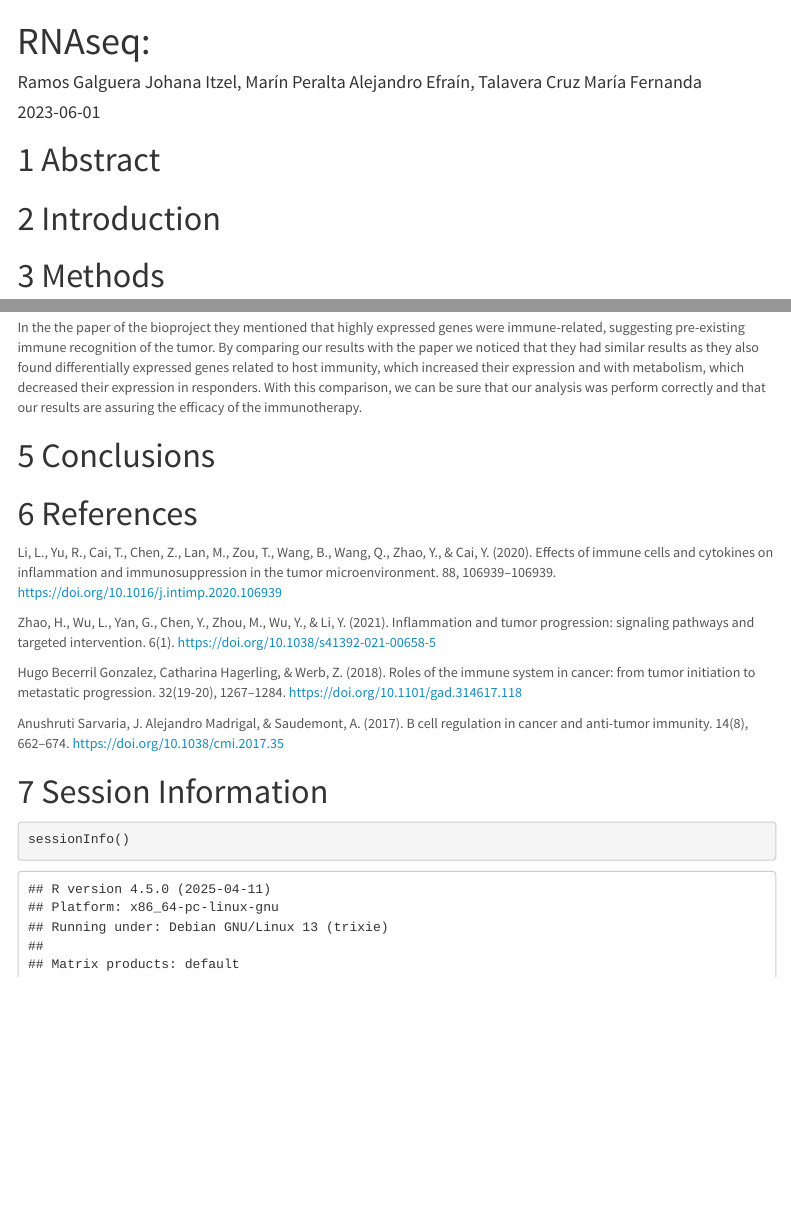
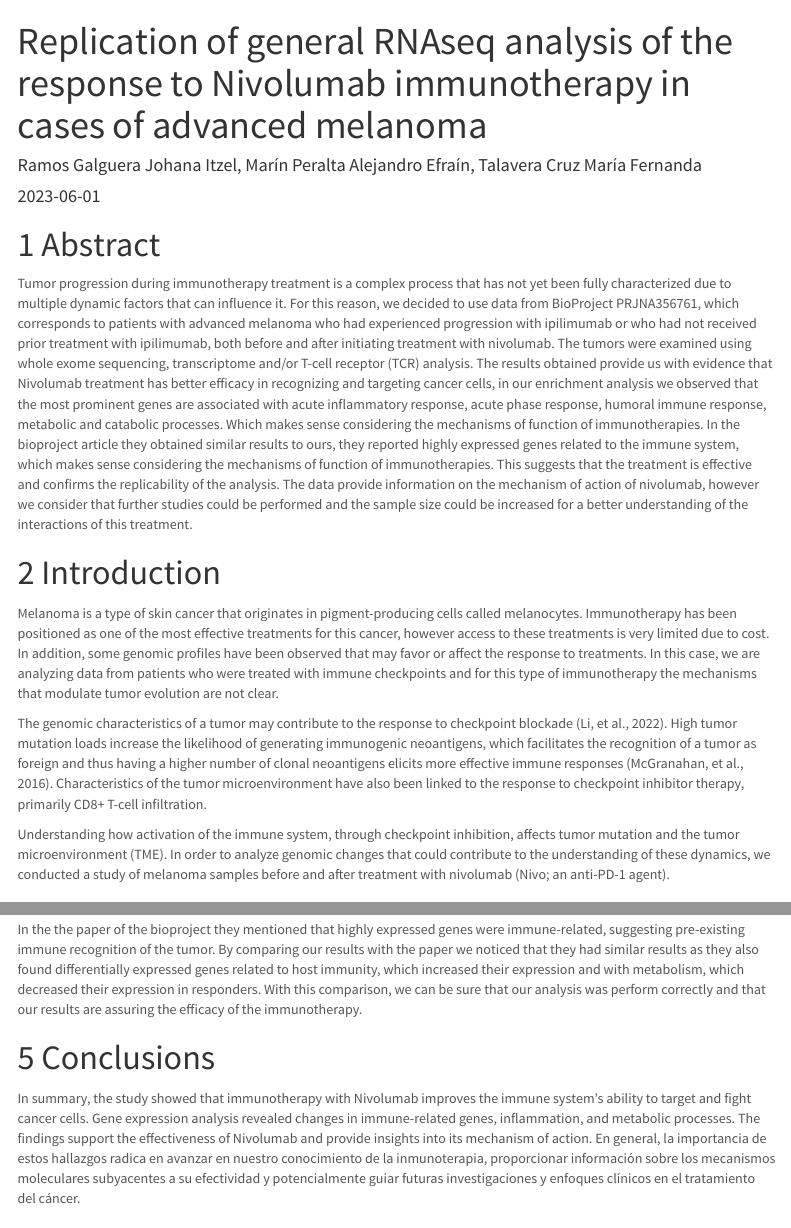
Before and after one commit to Bioinfo-Equipo/RNA-seq2, an R Markdown document (RNA-Seq.rmd): the page in a window 1100 px wide, from its top, and a second part further down, joined at a grey line. Rendered offline with R 4.5, knitr and Pandoc, with nearby package versions; some code elsewhere in the file could not run offline; menus at the side of the page are left out.

Commit message:
finalRNA-Seq.rmd

```diff
--- a/RNA-Seq.rmd
+++ b/RNA-Seq.rmd
@@ -1,5 +1,5 @@
 ---
-title: "RNAseq: "
+title: "Replication of general RNAseq analysis of the response to Nivolumab immunotherapy in cases of advanced melanoma"
 author: Ramos Galguera Johana Itzel, Marín Peralta Alejandro Efraín, Talavera Cruz
   María Fernanda
 date: "`r Sys.Date()`"
@@ -15,7 +15,51 @@ output:
 
 # Abstract
 
+Tumor progression during immunotherapy treatment is a complex process that has
+not yet been fully characterized due to multiple dynamic factors that can
+influence it. For this reason, we decided to use data from BioProject
+PRJNA356761, which corresponds to patients with advanced melanoma who had
+experienced progression with ipilimumab or who had not received prior treatment
+with ipilimumab, both before and after initiating treatment with nivolumab. The
+tumors were examined using whole exome sequencing, transcriptome and/or T-cell
+receptor (TCR) analysis.
+The results obtained provide us with evidence that Nivolumab treatment has better
+efficacy in recognizing and targeting cancer cells, in our enrichment analysis we
+observed that the most prominent genes are associated with acute inflammatory
+response, acute phase response, humoral immune response, metabolic and catabolic processes.
+Which makes sense considering the mechanisms of function of immunotherapies. In
+the bioproject article they obtained similar results to ours, they reported
+highly expressed genes related to the immune system, which makes sense
+considering the mechanisms of function of immunotherapies.
+This suggests that the treatment is effective and confirms the replicability of
+the analysis. The data provide information on the mechanism of action of
+nivolumab, however we consider that further studies could be performed and the
+sample size could be increased for a better understanding of the interactions of
+this treatment.
+
 # Introduction
+
+Melanoma is a type of skin cancer that originates in pigment-producing cells
+called melanocytes. Immunotherapy has been positioned as one of the most
+effective treatments for this cancer, however access to these treatments is very
+limited due to cost. In addition, some genomic profiles have been observed that
+may favor or affect the response to treatments. In this case, we are analyzing
+data from patients who were treated with immune checkpoints and for this type of
+immunotherapy the mechanisms that modulate tumor evolution are not clear.
+
+The genomic characteristics of a tumor may contribute to the response to
+checkpoint blockade (Li, et al., 2022). High tumor mutation loads increase the
+likelihood of generating immunogenic neoantigens, which facilitates the
+recognition of a tumor as foreign and thus having a higher number of clonal
+neoantigens elicits more effective immune responses (McGranahan, et al., 2016).
+Characteristics of the tumor microenvironment have also been linked to the
+response to checkpoint inhibitor therapy, primarily CD8+ T-cell infiltration.
+
+Understanding how activation of the immune system, through checkpoint inhibition,
+affects tumor mutation and the tumor microenvironment (TME). In order to analyze
+genomic changes that could contribute to the understanding of these dynamics, we
+conducted a study of melanoma samples before and after treatment with nivolumab
+(Nivo; an anti-PD-1 agent).
 
 # Methods
 
@@ -448,6 +492,15 @@ of the immunotherapy.
 
 # Conclusions
 
+In summary, the study showed that immunotherapy with Nivolumab improves the
+immune system's ability to target and fight cancer cells. Gene expression
+analysis revealed changes in immune-related genes, inflammation, and metabolic
+processes. The findings support the effectiveness of Nivolumab and provide
+insights into its mechanism of action.
+En general, la importancia de estos hallazgos radica en avanzar en nuestro
+conocimiento de la inmunoterapia, proporcionar información sobre los mecanismos
+moleculares subyacentes a su efectividad y potencialmente guiar futuras
+investigaciones y enfoques clínicos en el tratamiento del cáncer.
 
 # References
 
```
Also changed, not shown: RNA-Seq.rmd (2 more changed lines).
